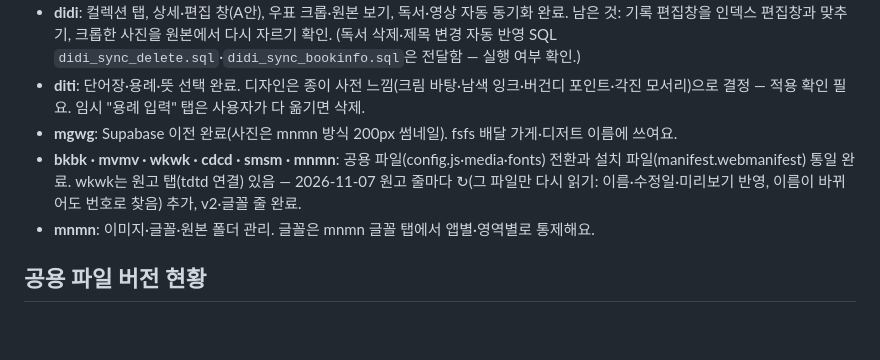
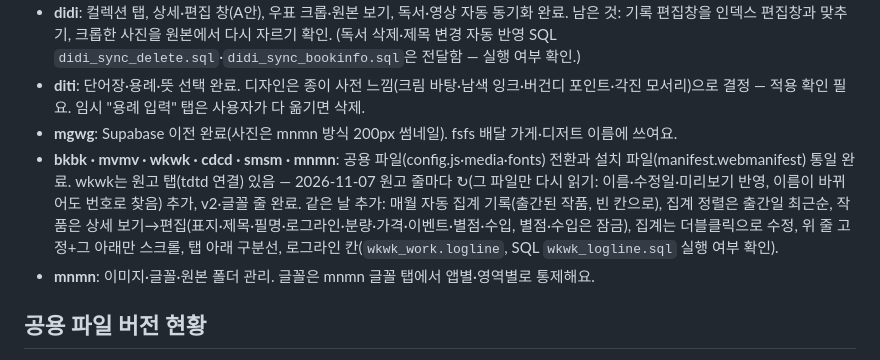
Before and after one commit to jjojjolonglong-sudo/mnmn, a Markdown page: CLAUDE.md, the part around the change. GitHub-like rendering; blank space fills up the shorter version.

```diff
--- a/CLAUDE.md
+++ b/CLAUDE.md
@@ -34,7 +34,7 @@
 - **didi**: 컬렉션 탭, 상세·편집 창(A안), 우표 크롭·원본 보기, 독서·영상 자동 동기화 완료. 남은 것: 기록 편집창을 인덱스 편집창과 맞추기, 크롭한 사진을 원본에서 다시 자르기 확인. (독서 삭제·제목 변경 자동 반영 SQL `didi_sync_delete.sql`·`didi_sync_bookinfo.sql`은 전달함 — 실행 여부 확인.)
 - **diti**: 단어장·용례·뜻 선택 완료. 디자인은 종이 사전 느낌(크림 바탕·남색 잉크·버건디 포인트·각진 모서리)으로 결정 — 적용 확인 필요. 임시 "용례 입력" 탭은 사용자가 다 옮기면 삭제.
 - **mgwg**: Supabase 이전 완료(사진은 mnmn 방식 200px 썸네일). fsfs 배달 가게·디저트 이름에 쓰여요.
-- **bkbk · mvmv · wkwk · cdcd · smsm · mnmn**: 공용 파일(config.js·media·fonts) 전환과 설치 파일(manifest.webmanifest) 통일 완료. wkwk는 원고 탭(tdtd 연결) 있음 — 2026-11-07 원고 줄마다 ↻(그 파일만 다시 읽기: 이름·수정일·미리보기 반영, 이름이 바뀌어도 번호로 찾음) 추가, v2·글꼴 줄 완료.
+- **bkbk · mvmv · wkwk · cdcd · smsm · mnmn**: 공용 파일(config.js·media·fonts) 전환과 설치 파일(manifest.webmanifest) 통일 완료. wkwk는 원고 탭(tdtd 연결) 있음 — 2026-11-07 원고 줄마다 ↻(그 파일만 다시 읽기: 이름·수정일·미리보기 반영, 이름이 바뀌어도 번호로 찾음) 추가, v2·글꼴 줄 완료. 같은 날 추가: 매월 자동 집계 기록(출간된 작품, 빈 칸으로), 집계 정렬은 출간일 최근순, 작품은 상세 보기→편집(표지·제목·필명·로그라인·분량·가격·이벤트·별점·수입, 별점·수입은 잠금), 집계는 더블클릭으로 수정, 위 줄 고정+그 아래만 스크롤, 탭 아래 구분선, 로그라인 칸(`wkwk_work.logline`, SQL `wkwk_logline.sql` 실행 여부 확인).
 - **mnmn**: 이미지·글꼴·원본 폴더 관리. 글꼴은 mnmn 글꼴 탭에서 앱별·영역별로 통제해요.
 
 ## 공용 파일 버전 현황
```
